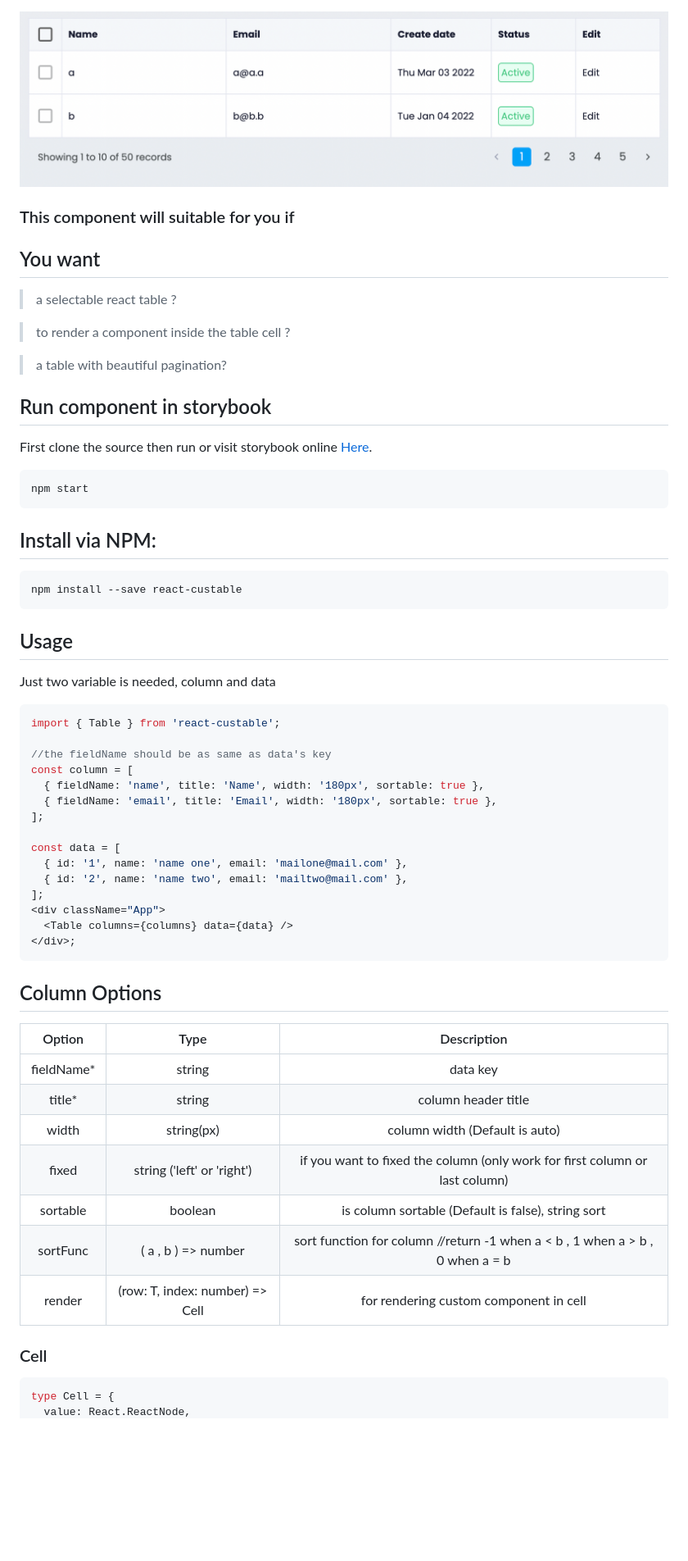
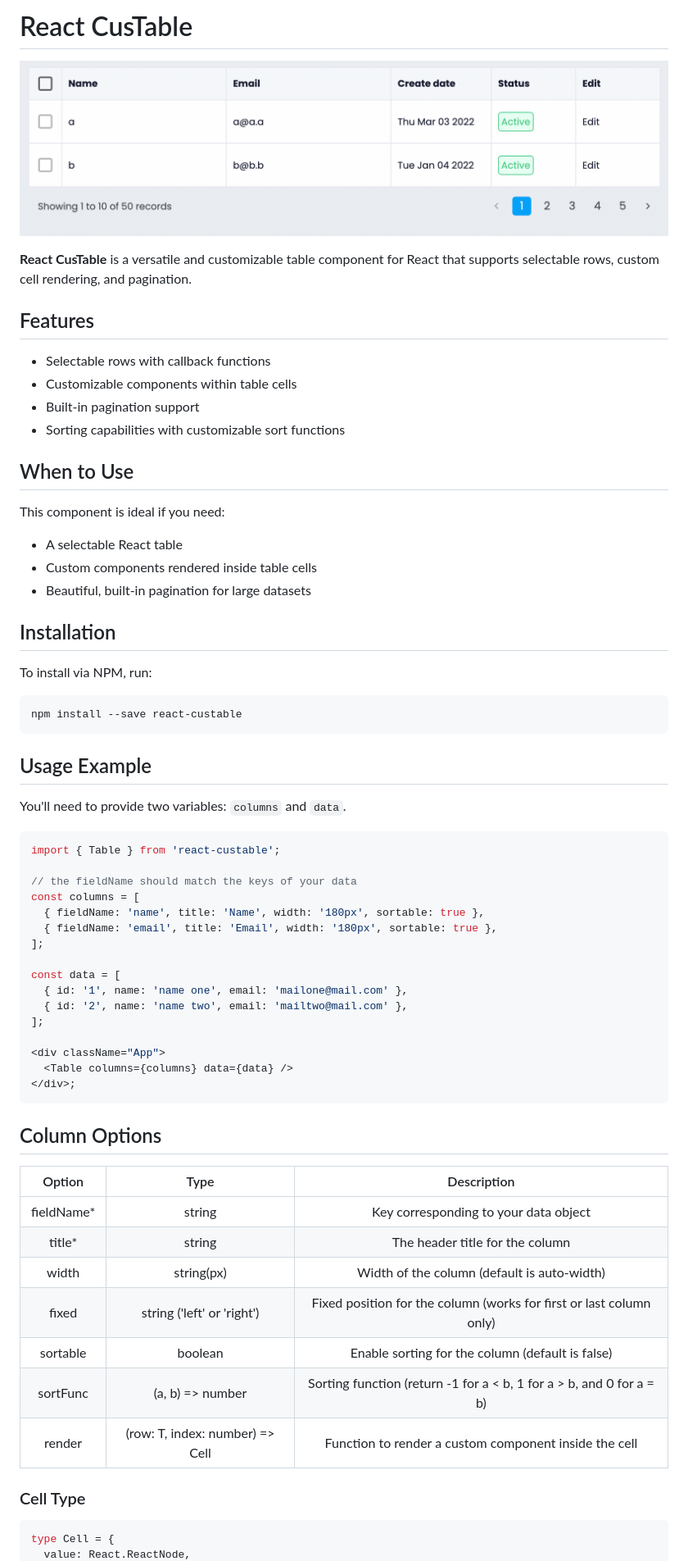
Before and after one commit to barzin144/react-custable, a Markdown page: README.md, the part around one of its changes. Shown at 82% size. Drawn GitHub-style; blank space fills up the shorter version.

````diff
--- a/README.md
+++ b/README.md
@@ -1,39 +1,42 @@
+
+# React CusTable
+
 ![preview](https://raw.githubusercontent.com/barzin144/react-custable/main/.storybook/react-custable.png)
 
-### This component will suitable for you if
+**React CusTable** is a versatile and customizable table component for React that supports selectable rows, custom cell rendering, and pagination.
 
-## You want
+## Features
 
-> a selectable react table ?
+- Selectable rows with callback functions
+- Customizable components within table cells
+- Built-in pagination support
+- Sorting capabilities with customizable sort functions
 
-> to render a component inside the table cell ?
+## When to Use
 
-> a table with beautiful pagination?
+This component is ideal if you need:
 
-## Run component in storybook
+- A selectable React table
+- Custom components rendered inside table cells
+- Beautiful, built-in pagination for large datasets
 
-First clone the source then run
-or visit storybook online [Here](https://barzin144.github.io/react-custable).
+## Installation
 
-```bash
-npm start
-```
-
-## Install via NPM:
+To install via NPM, run:
 
 ```bash
 npm install --save react-custable
 ```
 
-## Usage
+## Usage Example
 
-Just two variable is needed, column and data
+You'll need to provide two variables: `columns` and `data`.
 
 ```javascript
 import { Table } from 'react-custable';
 
-//the fieldName should be as same as data's key
-const column = [
+// the fieldName should match the keys of your data
+const columns = [
   { fieldName: 'name', title: 'Name', width: '180px', sortable: true },
   { fieldName: 'email', title: 'Email', width: '180px', sortable: true },
 ];
@@ -42,6 +45,7 @@ const data = [
   { id: '1', name: 'name one', email: 'mailone@mail.com' },
   { id: '2', name: 'name two', email: 'mailtwo@mail.com' },
 ];
+
 <div className="App">
   <Table columns={columns} data={data} />
 </div>;
@@ -49,17 +53,17 @@ const data = [
 
 ## Column Options
 
-|   Option    |              Type               |                                  Description                                  |
-| :---------: | :-----------------------------: | :---------------------------------------------------------------------------: |
-| fieldName\* |             string              |                                   data key                                    |
-|   title\*   |             string              |                              column header title                              |
-|    width    |           string(px)            |                        column width (Default is auto)                         |
-|    fixed    |   string ('left' or 'right')    |  if you want to fixed the column (only work for first column or last column)  |
-|  sortable   |             boolean             |              is column sortable (Default is false), string sort               |
-|  sortFunc   |       ( a , b ) => number       | sort function for column //return -1 when a < b , 1 when a > b , 0 when a = b |
-|   render    | (row: T, index: number) => Cell |                    for rendering custom component in cell                     |
+|    Option     |        Type         |                                      Description                                      |
+| :-----------: | :-----------------: | :-----------------------------------------------------------------------------------: |
+|  fieldName\*  |       string        |                                   Key corresponding to your data object               |
+|    title\*    |       string        |                                The header title for the column                        |
+|     width      |     string(px)      |                      Width of the column (default is auto-width)                      |
+|     fixed      | string ('left' or 'right') | Fixed position for the column (works for first or last column only)                 |
+|   sortable     |      boolean       |                       Enable sorting for the column (default is false)                |
+|   sortFunc     | (a, b) => number   | Sorting function (return -1 for a < b, 1 for a > b, and 0 for a = b)                 |
+|    render      | (row: T, index: number) => Cell | Function to render a custom component inside the cell                             |
 
-### Cell
+### Cell Type
 
 ```javascript
 type Cell = {
````
Also changed, not shown: other parts of README.md (+29 -11 lines).
